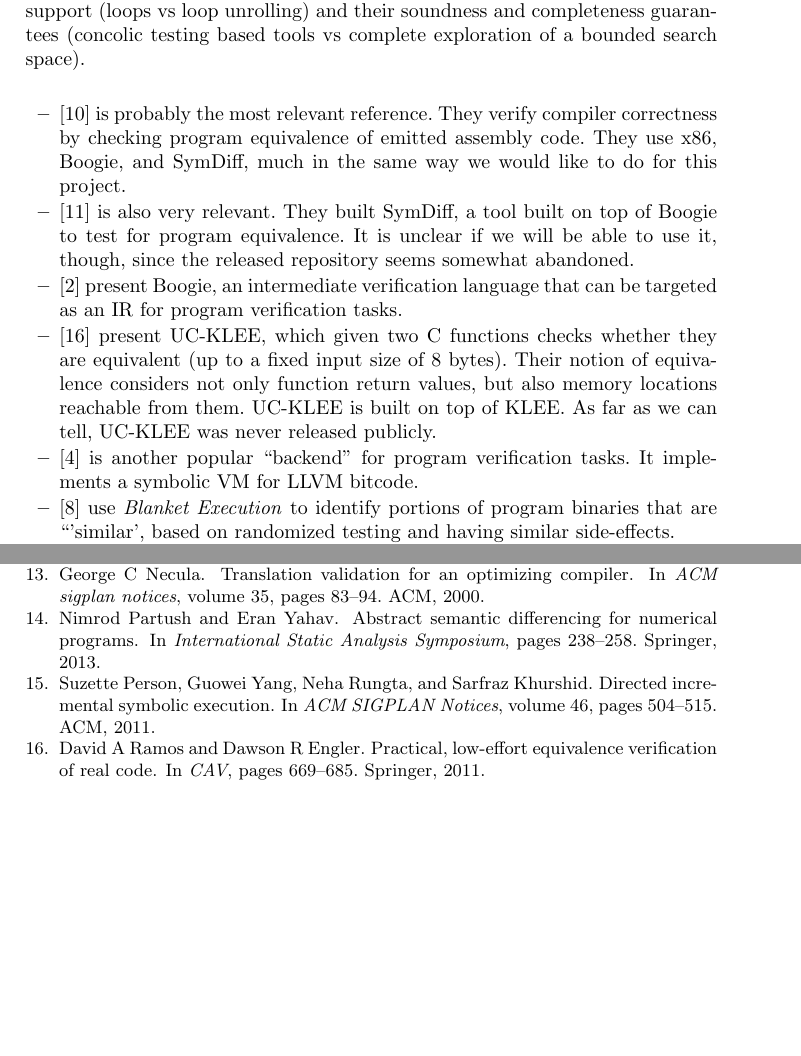
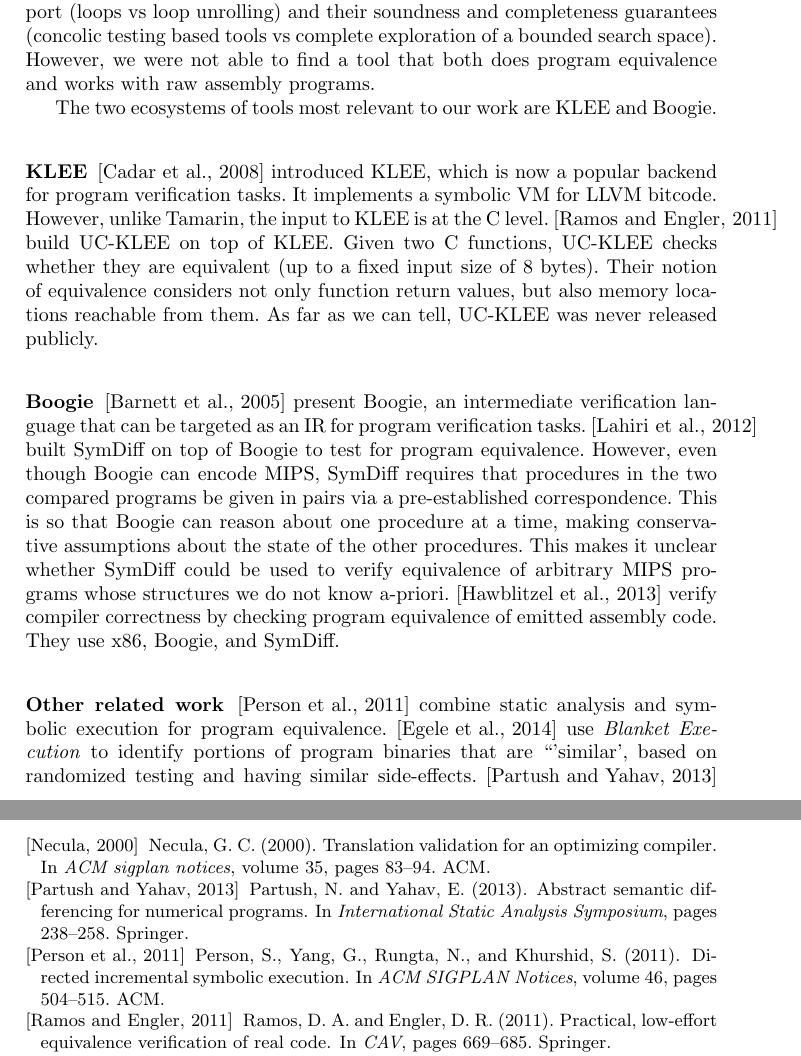
Before and after one commit to abeln/tamarin, a LaTeX paper (report/report.tex): two parts of pages 16 and 17 of 18 before the commit and two parts of pages 16 and 18 of 18 after it, joined at a grey line, cut so that both start at the same text, the shorter picture padded with empty space. Compiled offline with pdfLaTeX.

Commit message:
Done with related work

```diff
--- a/report/report.tex
+++ b/report/report.tex
@@ -678,13 +679,19 @@
 \subsubsection{Experiments} As mentioned in Section \ref{evalsect}, we would like to run Tamarin with compiler-generated MIPS programs, to test scalability and real-world use. This would be easier to do if we could generate data structures, since many programs take more two integers as input.
 
 \section{Related Work}
-We now survey some of the existing literature on program equivalence that is relevant to the project. In general, many tools have been built for checking program equivalence, differing on the language they target (high level vs assembly), their level of generality (one-off tools vs frameworks or even intermediate languages that serve as the backend for multiple tools), the language features they support (loops vs loop unrolling) and their soundness and completeness guarantees (concolic testing based tools vs complete exploration of a bounded search space).
+We now survey some of the existing literature on program equivalence that is relevant to the project. In general, many tools have been built for checking program equivalence, differing on the language they target (high level vs assembly), their level of generality (one-off tools vs frameworks or even intermediate languages that serve as the backend for multiple tools), the language features they support (loops vs loop unrolling) and their soundness and completeness guarantees (concolic testing based tools vs complete exploration of a bounded search space). However, we were not able to find a tool that both does program equivalence and works with raw assembly programs.
 
-\begin{itemize}
-\item \cite{hawblitzel2013will} is probably the most relevant reference. They verify compiler correctness by checking program equivalence of emitted assembly code. They use x86, Boogie, and SymDiff, much in the same way we would like to do for this project.
-\item \cite{lahiri2012symdiff} is also very relevant. They built SymDiff, a tool built on top of Boogie to test for program equivalence. It is unclear if we will be able to use it, though, since the released repository seems somewhat abandoned.
-\item \cite{barnett2005boogie} present Boogie, an intermediate verification language that can be targeted as an IR for program verification tasks.
-\item \cite{ramos2011practical} present UC-KLEE, which given two C functions checks whether they are equivalent (up to a fixed input size of 8 bytes). Their notion of equivalence considers not only function return values, but also memory locations reachable from them. UC-KLEE is built on top of KLEE. As far as we can tell, UC-KLEE was never released publicly.
-\item \cite{cadar2008klee} is another popular ``backend'' for program verification tasks. It implements a symbolic VM for LLVM bitcode.
-\item \cite{egele2014blanket} use \emph{Blanket Execution} to identify portions of program binaries that are ``'similar', based on randomized testing and having similar side-effects.
-\item \cite{partush2013abstract} use abstract interpretation to prove program equivalence for numerical programs.
+The two ecosystems of tools most relevant to our work are KLEE and Boogie.
+
+\subsubsection{KLEE}
+
+\cite{cadar2008klee}  introduced KLEE, which is now a popular backend for program verification tasks. It implements a symbolic VM for LLVM bitcode. However, unlike Tamarin, the input to KLEE is at the C level. \cite{ramos2011practical} build UC-KLEE on top of KLEE. Given two C functions, UC-KLEE checks whether they are equivalent (up to a fixed input size of 8 bytes). Their notion of equivalence considers not only function return values, but also memory locations reachable from them. As far as we can tell, UC-KLEE was never released publicly.
+
+\subsubsection{Boogie}
+
+\cite{barnett2005boogie} present Boogie, an intermediate verification language that can be targeted as an IR for program verification tasks. \cite{lahiri2012symdiff} built SymDiff on top of Boogie to test for program equivalence. However, even though Boogie can encode MIPS, SymDiff requires that procedures in the two compared programs be given in pairs via a pre-established correspondence. This is so that Boogie can reason about one procedure at a time, making conservative assumptions about the state of the other procedures. This makes it unclear whether SymDiff could be used to verify equivalence of arbitrary MIPS programs whose structures we do not know a-priori. \cite{hawblitzel2013will} verify compiler correctness by checking program equivalence of emitted assembly code. They use x86, Boogie, and SymDiff.
+
+\subsubsection{Other related work}
+
+\cite{person2011directed} combine static analysis and symbolic execution for program equivalence. \cite{egele2014blanket} use \emph{Blanket Execution} to identify portions of program binaries that are ``'similar', based on randomized testing and having similar side-effects. \cite{partush2013abstract} use abstract interpretation to prove program equivalence for numerical programs. \cite{yang2014property} show how verify that manually-annotated program properties continue to hold as a program evolves. \cite{necula2000translation} verifies equivalence of IRs before and after compiler passes. \cite{francesco2014grease} present GreASE, which focuses on non-equivalence checking. \cite{sharma2013data} are able to check equivalence of x86 loops, unlike most of the other tools, which need to unroll loops.
+
```
Also changed, not shown: report/report.pdf, report/report.tex (9 more changed lines).
